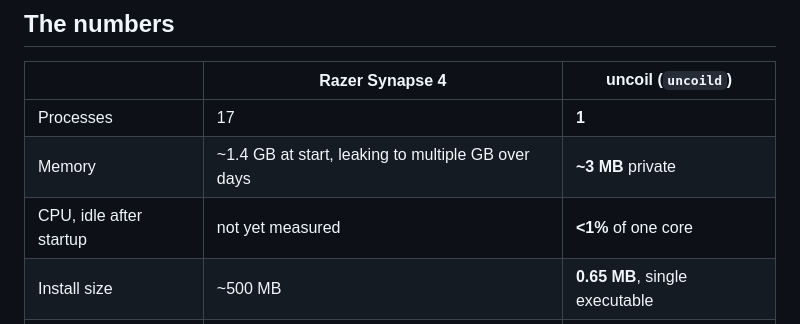
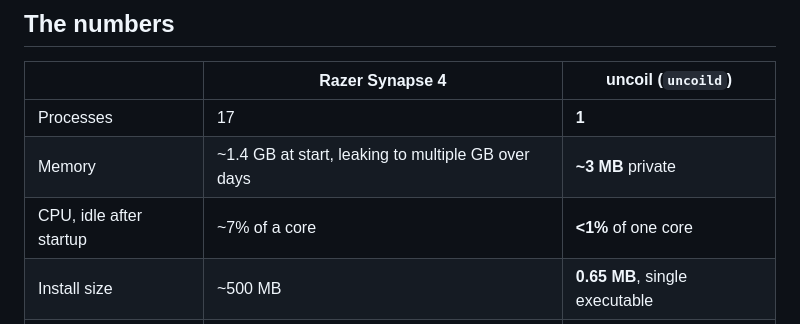
Before and after one commit to justinthevoid/uncoil, a Markdown page: README.md, the part around the change. Rendered like a GitHub page.

Commit message:
readme: restore measured Synapse CPU figure
Co-Authored-By: Claude Opus 5.5 <noreply@anthropic.com>

```diff
--- a/README.md
+++ b/README.md
@@ -20,7 +20,7 @@ actually use, in one 0.65 MB process.**
 |---|---|---|
 | Processes | 17 | **1** |
 | Memory | ~1.4 GB at start, leaking to multiple GB over days | **~3 MB** private |
-| CPU, idle after startup | not yet measured | **<1%** of one core |
+| CPU, idle after startup | ~7% of a core | **<1%** of one core |
 | Install size | ~500 MB | **0.65 MB**, single executable |
 | Kernel drivers | yes | **none**, plain user-mode HID |
 
```
